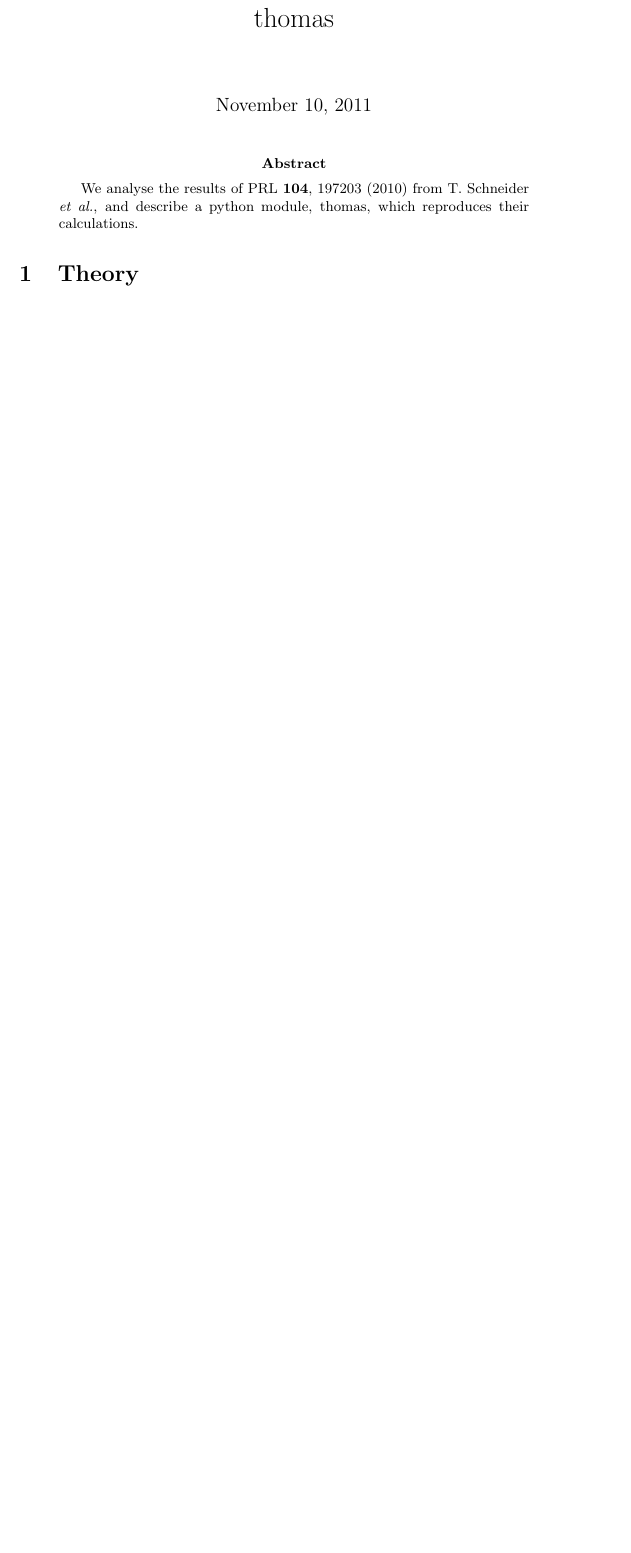
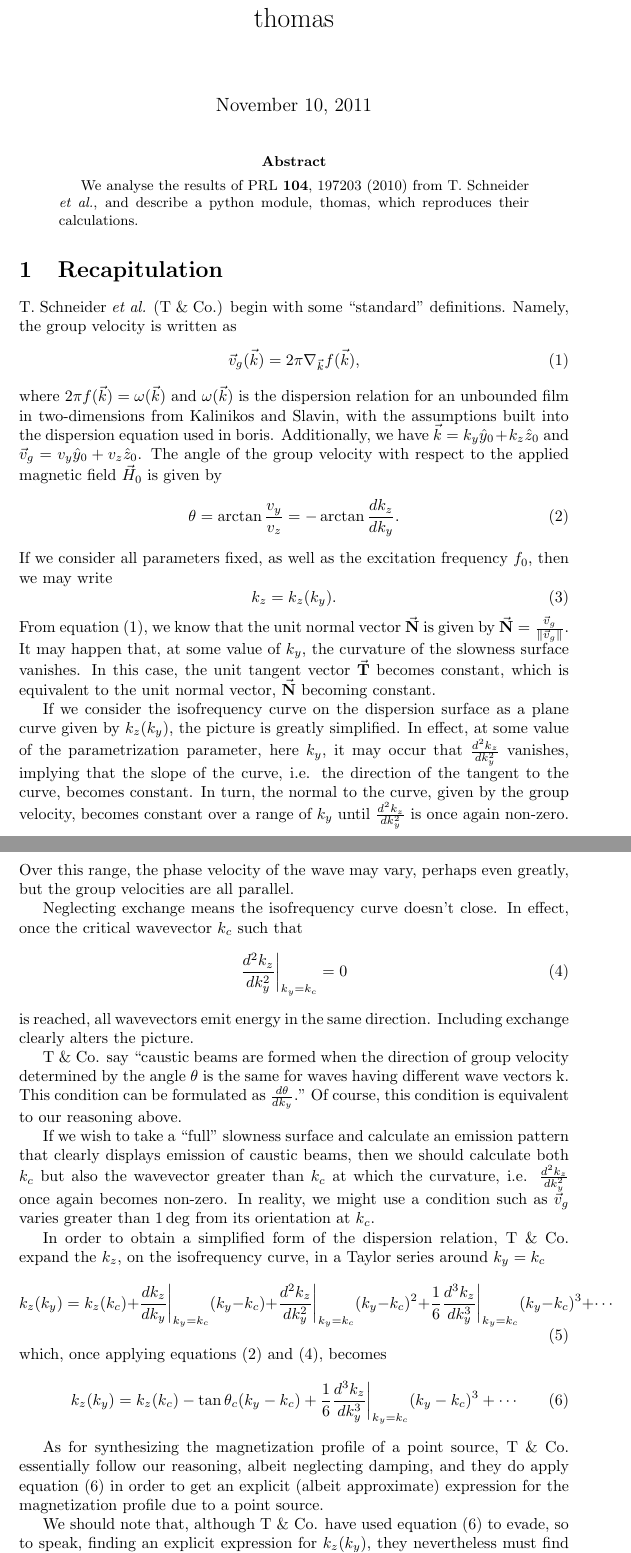
Before and after one commit to erje-xx/thomas, a LaTeX paper (thomas_writeup.tex): part of the page before the commit and two parts of pages 1 and 2 of 3 after it, the two joined at a grey line, cut so that both start at the same text, the shorter picture padded with empty space. Compiled offline with pdfLaTeX.

Commit message:
initial version of writeup. neither completely nor clearly written.

```diff
--- a/thomas_writeup.tex
+++ b/thomas_writeup.tex
@@ -8,5 +8,43 @@
 \begin{abstract}
 We analyse the results of PRL \textbf{104}, 197203 (2010) from T. Schneider \textit{et al.}, and describe a python module, thomas, which reproduces their calculations.
 \end{abstract}
-\section{Theory}
+\section{Recapitulation}
+T. Schneider \textit{et al.} (T \& Co.) begin with some ``standard" definitions. Namely, the group velocity is written as
+\begin{equation}\label{vg_def}
+\vec{v}_{g} (\vec{k}) = 2 \pi \nabla_{\vec{k}} f(\vec{k}),
+\end{equation}
+where $2 \pi f (\vec{k}) = \omega (\vec{k})$ and $\omega (\vec{k})$ is the dispersion relation for an unbounded film in two-dimensions from Kalinikos and Slavin, with the assumptions built into the dispersion equation used in boris. Additionally, we have $\vec{k} = k_{y} \hat{y}_{0} + k_{z} \hat{z}_{0}$ and $\vec{v}_{g} = v_{y} \hat{y}_{0} + v_{z} \hat{z}_{0}$. The angle of the group velocity with respect to the applied magnetic field $\vec{H}_{0}$ is given by
+\begin{equation}\label{vg_angle}
+\theta = \arctan{\frac{v_{y}}{v_{z}}} = - \arctan{\frac{d k_{z}}{d k_{y}}}.
+\end{equation}
+If we consider all parameters fixed, as well as the excitation frequency $f_{0}$, then we may write
+\begin{equation}
+k_{z} = k_{z} (k_{y}).
+\end{equation}
+From equation (\ref{vg_def}), we know that the unit normal vector $\vec{\textbf{N}}$ is given by $\vec{\textbf{N}} = \frac{\vec{v}_{g}}{\| \vec{v}_{g} \|}$. It may happen that, at some value of $k_{y}$, the curvature of the slowness surface vanishes. In this case, the unit tangent vector $\vec{\textbf{T}}$ becomes constant, which is equivalent to the unit normal vector, $\vec{\textbf{N}}$ becoming constant.
 
+If we consider the isofrequency curve on the dispersion surface as a plane curve given by $k_{z} ( k_{y} )$, the picture is greatly simplified. In effect, at some value of the parametrization parameter, here $k_{y}$, it may occur that $\frac{d^2 k_{z}}{d k_{y}^2}$ vanishes, implying that the slope of the curve, i.e. the direction of the tangent to the curve, becomes constant. In turn, the normal to the curve, given by the group velocity, becomes constant over a range of $k_{y}$ until $\frac{d^2 k_{z}}{d k_{y}^2}$ is once again non-zero. Over this range, the phase velocity of the wave may vary, perhaps even greatly, but the group velocities are all parallel.
+
+Neglecting exchange means the isofrequency curve doesn't close. In effect, once the critical wavevector $k_{c}$ such that
+\begin{equation}\label{caustic_condition}
+\frac{d^2 k_{z}}{d k_{y}^2} \bigg|_{k_{y} = k_{c}} = 0
+\end{equation}
+is reached, all wavevectors emit energy in the same direction. Including exchange clearly alters the picture.
+
+T \& Co. say ``caustic beams are formed when the direction of group velocity determined by the angle $\theta$ is the same for waves having different wave vectors k. This condition can be formulated as $\frac{d \theta}{d k_{y}}$." Of course, this condition is equivalent to our reasoning above.
+
+If we wish to take a ``full" slowness surface and calculate an emission pattern that clearly displays emission of caustic beams, then we should calculate both $k_{c}$ but also the wavevector greater than $k_{c}$ at which the curvature, i.e. $\frac{d^2 k_{z}}{d k_{y}^2}$ once again becomes non-zero. In reality, we might use a condition such as $\vec{v}_{g}$ varies greater than $1 \deg$ from its orientation at $k_{c}$.
+
+In order to obtain a simplified form of the dispersion relation, T \& Co. expand the $k_{z}$, on the isofrequency curve, in a Taylor series around $k_{y} = k_{c}$
+\begin{equation}
+k_{z} (k_{y} ) = k_{z} (k_{c}) + \frac{d k_{z}}{d k_{y}} \bigg|_{k_{y} = k_{c}} (k_{y} - k_{c}) + \frac{d^2 k_{z}}{d k_{y}^2} \bigg|_{k_{y} = k_{c}}(k_{y} - k_{c})^2 + \frac{1}{6} \frac{d^3 k_{z}}{d k_{y}^3} \bigg|_{k_{y} = k_{c}}(k_{y} - k_{c})^3 + \cdots
+\end{equation}
+which, once applying equations (\ref{vg_angle}) and (\ref{caustic_condition}), becomes
+\begin{equation}\label{kz_expand}
+k_{z} (k_{y} ) = k_{z} (k_{c}) - \tan{\theta_{c}} (k_{y} - k_{c}) + \frac{1}{6} \frac{d^3 k_{z}}{d k_{y}^3}\bigg|_{k_{y} = k_{c}} (k_{y} - k_{c})^3 + \cdots
+\end{equation}
+
+As for synthesizing the magnetization profile of a point source, T \& Co. essentially follow our reasoning, albeit neglecting damping, and they do apply equation (\ref{kz_expand}) in order to get an explicit (albeit approximate) expression for the magnetization profile due to a point source.
+
+We should note that, although T \& Co. have used equation (\ref{kz_expand}) to evade, so to speak, finding an explicit expression for $k_{z} ( k_{y} )$, they nevertheless must find $\frac{d^3 k_{z}}{d k_{y}^3}$ in order to calculate the characteristic length scale of the caustic beam
+\begin{equation}
```
Also changed, not shown: thomas_writeup.pdf, thomas_writeup.tex (9 more changed lines).
